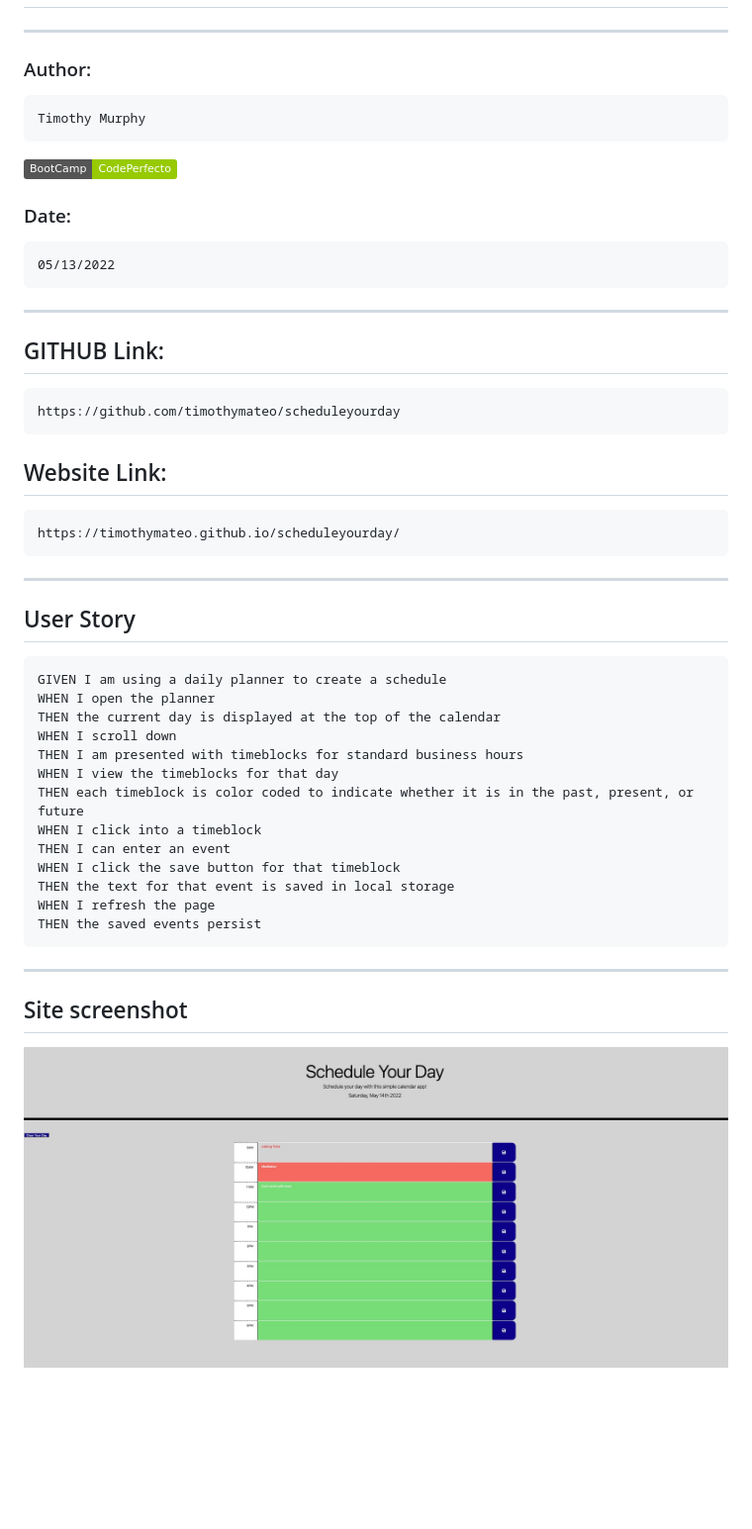
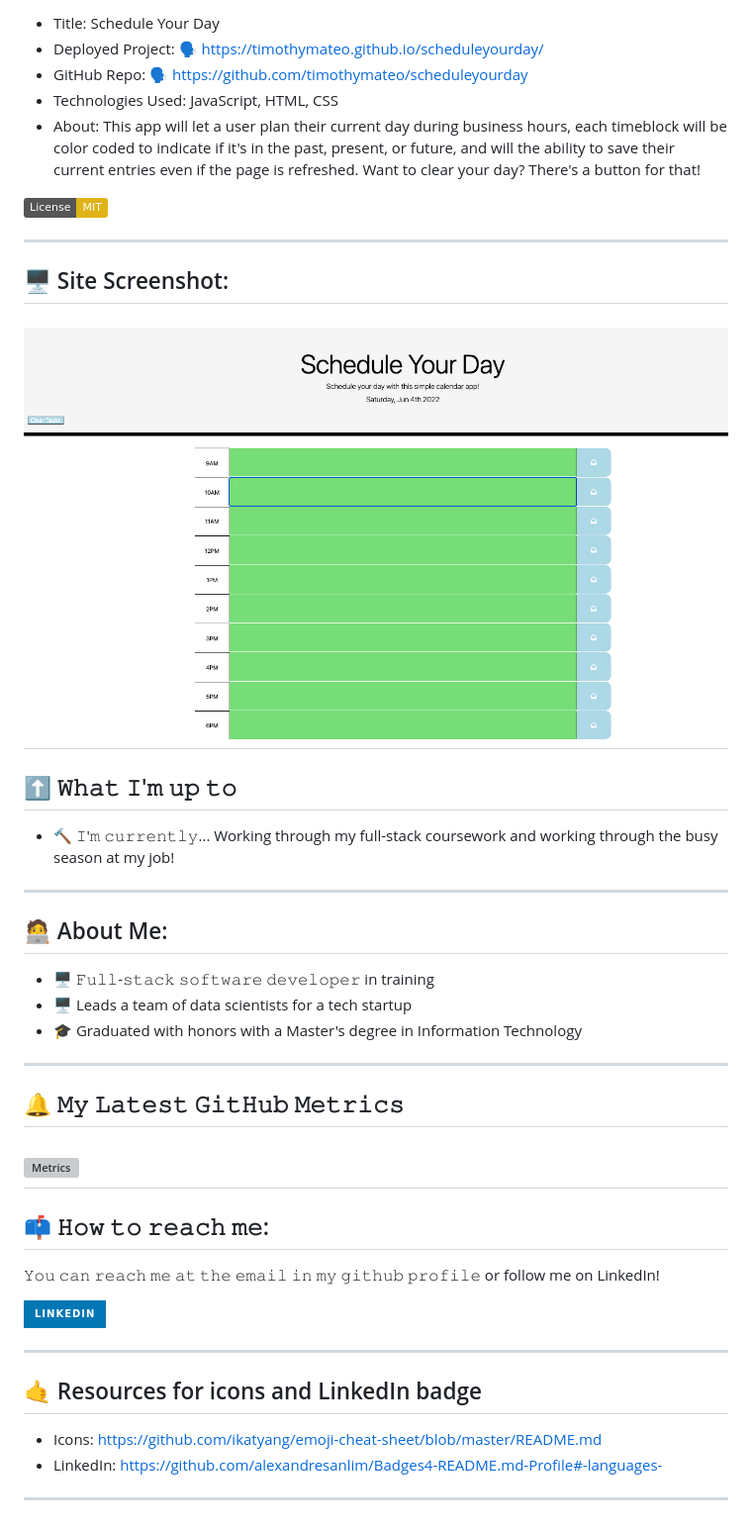
Before and after one commit to timothymateo/scheduleyourday, a Markdown page: README.md, the part around the change printed below. Shown: that part at 99% size. GitHub-like rendering; pictures changed too: sitepic/scheduleyourday.jpg (deleted), sitepic/scheduleyourday.png (added); badges without logos; blank space fills up the shorter version; grey boxes are pictures that could not be loaded.

Commit message:
updated the readme and site screenshot.

````diff
--- a/README.md
+++ b/README.md
@@ -2,43 +15,38 @@
+- Title: Schedule Your Day
+- Deployed Project: 🗣 https://timothymateo.github.io/scheduleyourday/
+- GitHub Repo: 🗣 https://github.com/timothymateo/scheduleyourday
+- Technologies Used: JavaScript, HTML, CSS
+- About: This app will let a user plan their current day during business hours, each timeblock will be color coded to indicate if it's in the past, present, or future, and will the ability to save their current entries even if the page is refreshed. Want to clear your day? There's a button for that!
+
+[![License: MIT](https://img.shields.io/badge/License-MIT-yellow.svg)](https://opensource.org/licenses/MIT)
+
 ---
-### Author:
-```
-Timothy Murphy
-```
-![Student Bootcamp Badge - Code Perfecto](https://img.shields.io/badge/BootCamp-CodePerfecto-green)
+## 🖥  Site Screenshot:
 
-### Date:
-```
-05/13/2022
-```
+![This app will let a user plan their current day during business hours, each timeblock will be color coded to indicate if it's in the past, present, or future, and will the ability to save their current entries even if the page is refreshed. Want to clear your day? There's a button for that!](./sitepic/scheduleyourday.png)
 ---
 
-## GITHUB Link:
-```
-https://github.com/timothymateo/scheduleyourday
-```
-## Website Link:
-```
-https://timothymateo.github.io/scheduleyourday/
-```
+## ⬆ 𝚆𝚑𝚊𝚝 𝙸'𝚖 𝚞𝚙 𝚝𝚘
+- 🔨 𝙸'𝚖 𝚌𝚞𝚛𝚛𝚎𝚗𝚝𝚕𝚢...
+Working through my full-stack coursework and working through the busy season at my job!
 ---
-## User Story
+## 🧑‍💻 About Me:
+- 🖥 𝙵𝚞𝚕𝚕-𝚜𝚝𝚊𝚌𝚔 𝚜𝚘𝚏𝚝𝚠𝚊𝚛𝚎 𝚍𝚎𝚟𝚎𝚕𝚘𝚙𝚎𝚛 in training
+- 🖥 Leads a team of data scientists for a tech startup
+- 🎓 Graduated with honors with a Master's degree in Information Technology
+---
+## 🔔 𝙼𝚢 𝙻𝚊𝚝𝚎𝚜𝚝 𝙶𝚒𝚝𝙷𝚞𝚋 𝙼𝚎𝚝𝚛𝚒𝚌𝚜
+![Metrics](https://metrics.lecoq.io/timothymateo?template=classic&base.indepth=false&base.hireable=false&config.timezone=America%2FChicago)
+---
+## 📫 𝙷𝚘𝚠 𝚝𝚘 𝚛𝚎𝚊𝚌𝚑 𝚖𝚎:
+𝚈𝚘𝚞 𝚌𝚊𝚗 𝚛𝚎𝚊𝚌𝚑 𝚖𝚎 𝚊𝚝 𝚝𝚑𝚎 𝚎𝚖𝚊𝚒𝚕 𝚒𝚗 𝚖𝚢 𝚐𝚒𝚝𝚑𝚞𝚋 𝚙𝚛𝚘𝚏𝚒𝚕𝚎 or follow me on LinkedIn!
 
-```
-GIVEN I am using a daily planner to create a schedule
-WHEN I open the planner
-THEN the current day is displayed at the top of the calendar
-WHEN I scroll down
-THEN I am presented with timeblocks for standard business hours
-WHEN I view the timeblocks for that day
-THEN each timeblock is color coded to indicate whether it is in the past, present, or future
-WHEN I click into a timeblock
-THEN I can enter an event
-WHEN I click the save button for that timeblock
-THEN the text for that event is saved in local storage
-WHEN I refresh the page
-THEN the saved events persist
-```
+[<img src= "https://img.shields.io/badge/LinkedIn-0077B5?style=for-the-badge&logo=linkedin&logoColor=white" height="40em" align="center" alt="Follow Tim Murphy on LinkedIn" title="Follow Tim Murphy on LinkedIn"/>](https://www.linkedin.com/in/timothy-murphy-63699613/)
+
 ---
-## Site screenshot
 
-![Schedule Your Day - schedule tasks during the business hours with some color fun coded help.](./sitepic/scheduleyourday.jpg)
+## 🤙 Resources for icons and LinkedIn badge
+- Icons: https://github.com/ikatyang/emoji-cheat-sheet/blob/master/README.md
+- LinkedIn: https://github.com/alexandresanlim/Badges4-README.md-Profile#-languages-
+
+---
````
Also changed, not shown: other parts of README.md (+14 -1 lines).
